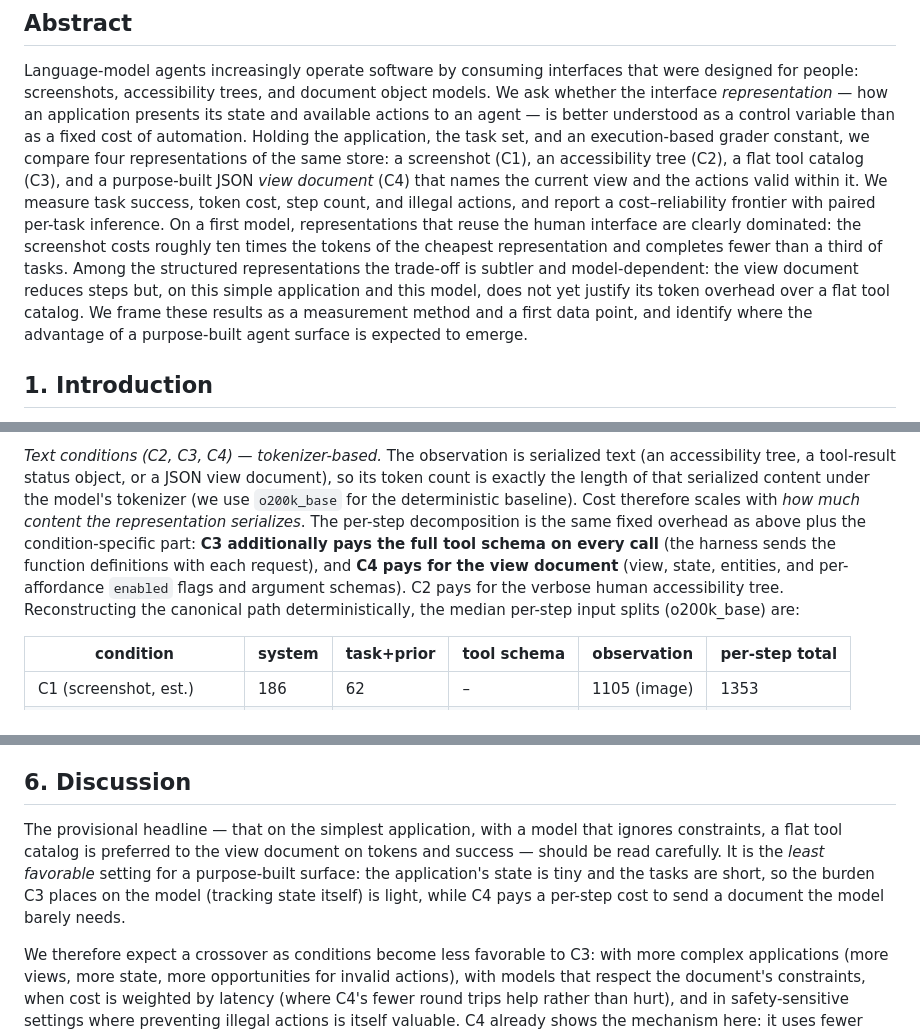
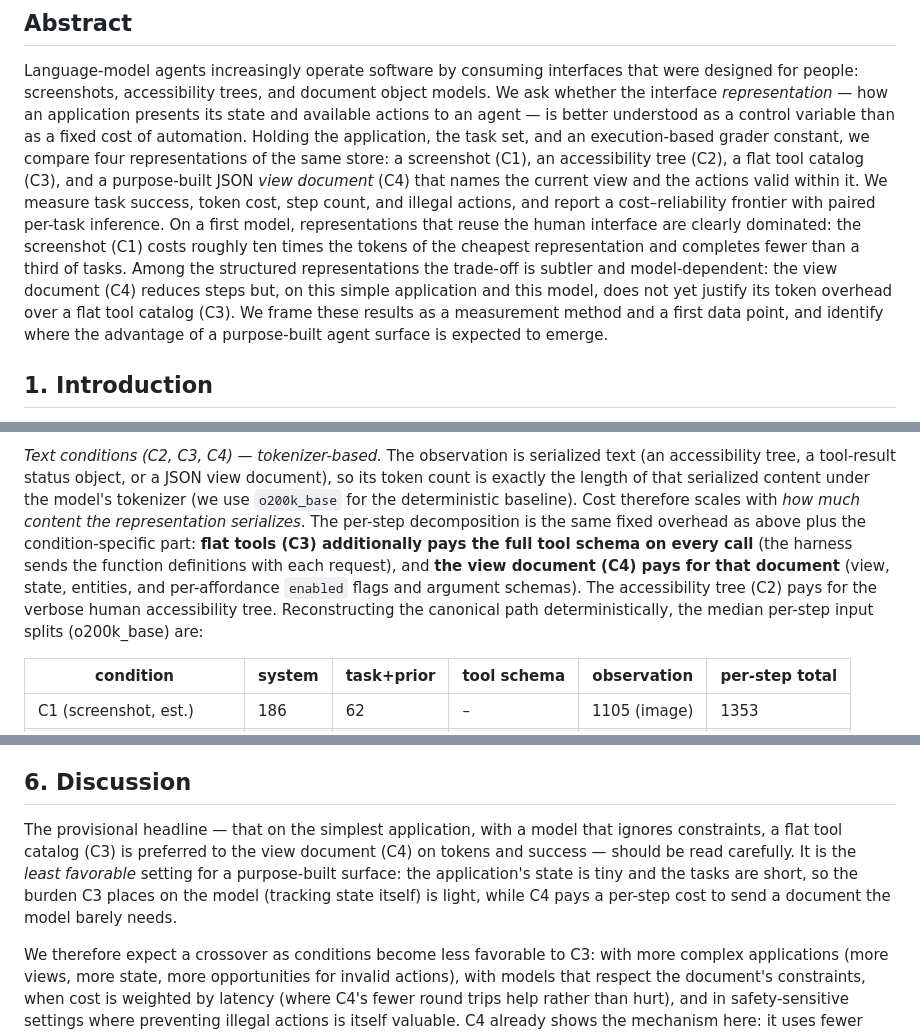
Before and after one commit to akashnaren/research, a Markdown page: paper/paper.md, 3 parts joined by grey strips. Drawn GitHub-style.

Commit message:
Apply C1-C4 descriptive-name+label convention across paper and docs
Co-authored-by: Akash Premkumar <akashnaren@users.noreply.github.com>

```diff
--- a/paper/paper.md
+++ b/paper/paper.md
@@ -21,11 +21,12 @@ catalog (C3), and a purpose-built JSON *view document* (C4) that names the
 current view and the actions valid within it. We measure task success, token
 cost, step count, and illegal actions, and report a cost–reliability frontier
 with paired per-task inference. On a first model, representations that reuse the
-human interface are clearly dominated: the screenshot costs roughly ten times the
-tokens of the cheapest representation and completes fewer than a third of tasks.
-Among the structured representations the trade-off is subtler and
-model-dependent: the view document reduces steps but, on this simple application
-and this model, does not yet justify its token overhead over a flat tool catalog.
+human interface are clearly dominated: the screenshot (C1) costs roughly ten
+times the tokens of the cheapest representation and completes fewer than a third
+of tasks. Among the structured representations the trade-off is subtler and
+model-dependent: the view document (C4) reduces steps but, on this simple
+application and this model, does not yet justify its token overhead over a flat
+tool catalog (C3).
 We frame these results as a measurement method and a first data point, and
 identify where the advantage of a purpose-built agent surface is expected to
 emerge.
@@ -173,11 +178,11 @@ document), so its token count is exactly the length of that serialized content
 under the model's tokenizer (we use `o200k_base` for the deterministic
 baseline). Cost therefore scales with *how much content the representation
 serializes*. The per-step decomposition is the same fixed overhead as above plus
-the condition-specific part: **C3 additionally pays the full tool schema on
-every call** (the harness sends the function definitions with each request), and
-**C4 pays for the view document** (view, state, entities, and per-affordance
-`enabled` flags and argument schemas). C2 pays for the verbose human
-accessibility tree. Reconstructing the canonical path deterministically, the
+the condition-specific part: **flat tools (C3) additionally pays the full tool
+schema on every call** (the harness sends the function definitions with each
+request), and **the view document (C4) pays for that document** (view, state,
+entities, and per-affordance `enabled` flags and argument schemas). The
+accessibility tree (C2) pays for the verbose human accessibility tree. Reconstructing the canonical path deterministically, the
 median per-step input splits (o200k_base) are:
 
 | condition | system | task+prior | tool schema | observation | per-step total |
@@ -317,11 +322,12 @@ savings survive without the constraint information.
 ## 6. Discussion
 
 The provisional headline — that on the simplest application, with a model that
-ignores constraints, a flat tool catalog is preferred to the view document on
-tokens and success — should be read carefully. It is the *least favorable* setting
-for a purpose-built surface: the application's state is tiny and the tasks are
-short, so the burden C3 places on the model (tracking state itself) is light,
-while C4 pays a per-step cost to send a document the model barely needs.
+ignores constraints, a flat tool catalog (C3) is preferred to the view document
+(C4) on tokens and success — should be read carefully. It is the *least
+favorable* setting for a purpose-built surface: the application's state is tiny
+and the tasks are short, so the burden C3 places on the model (tracking state
+itself) is light, while C4 pays a per-step cost to send a document the model
+barely needs.
 
 We therefore expect a crossover as conditions become less favorable to C3: with
 more complex applications (more views, more state, more opportunities for invalid
```
Also changed, not shown: other parts of paper/paper.md (+17 -12 lines), docs/paper-outline.md (+8 -4 lines), docs/research-plan.md (+15 -11 lines).
